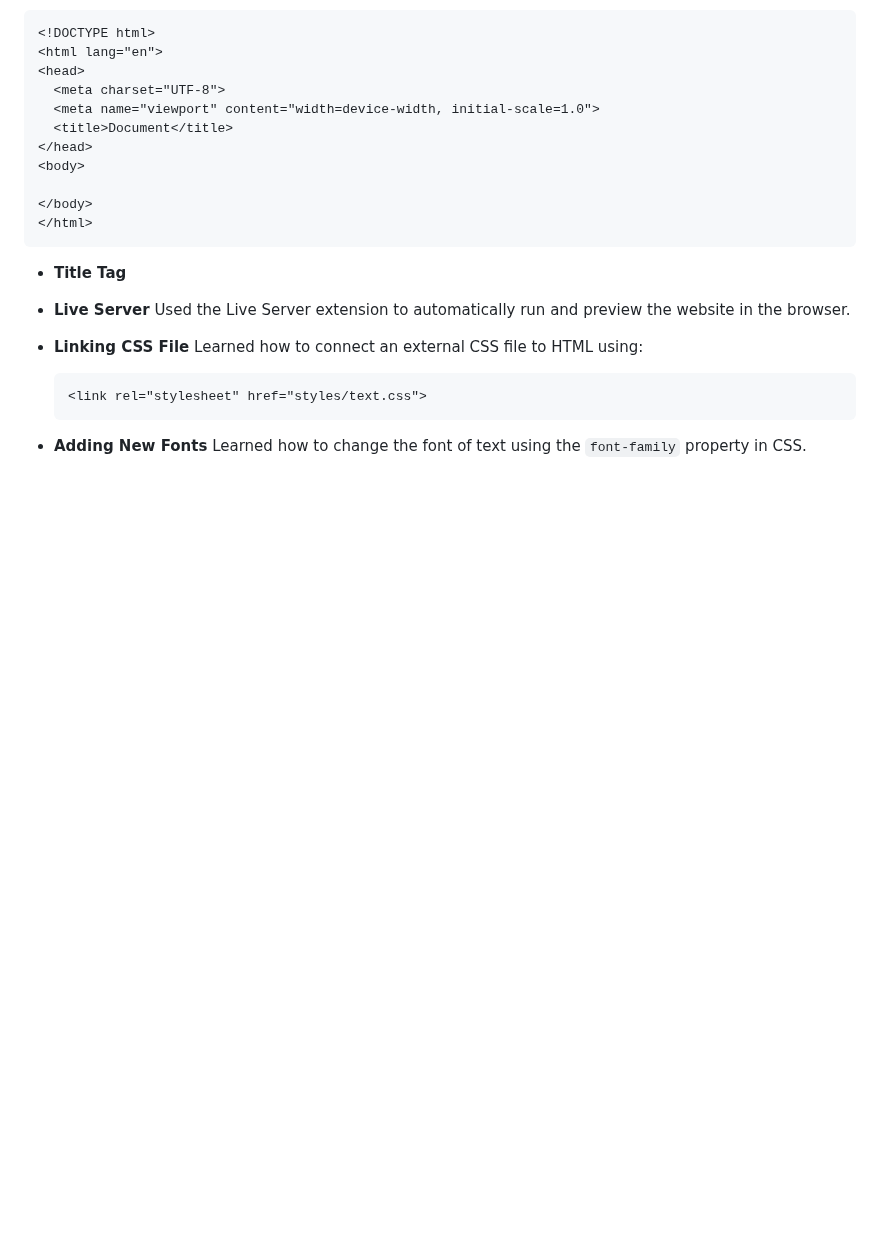
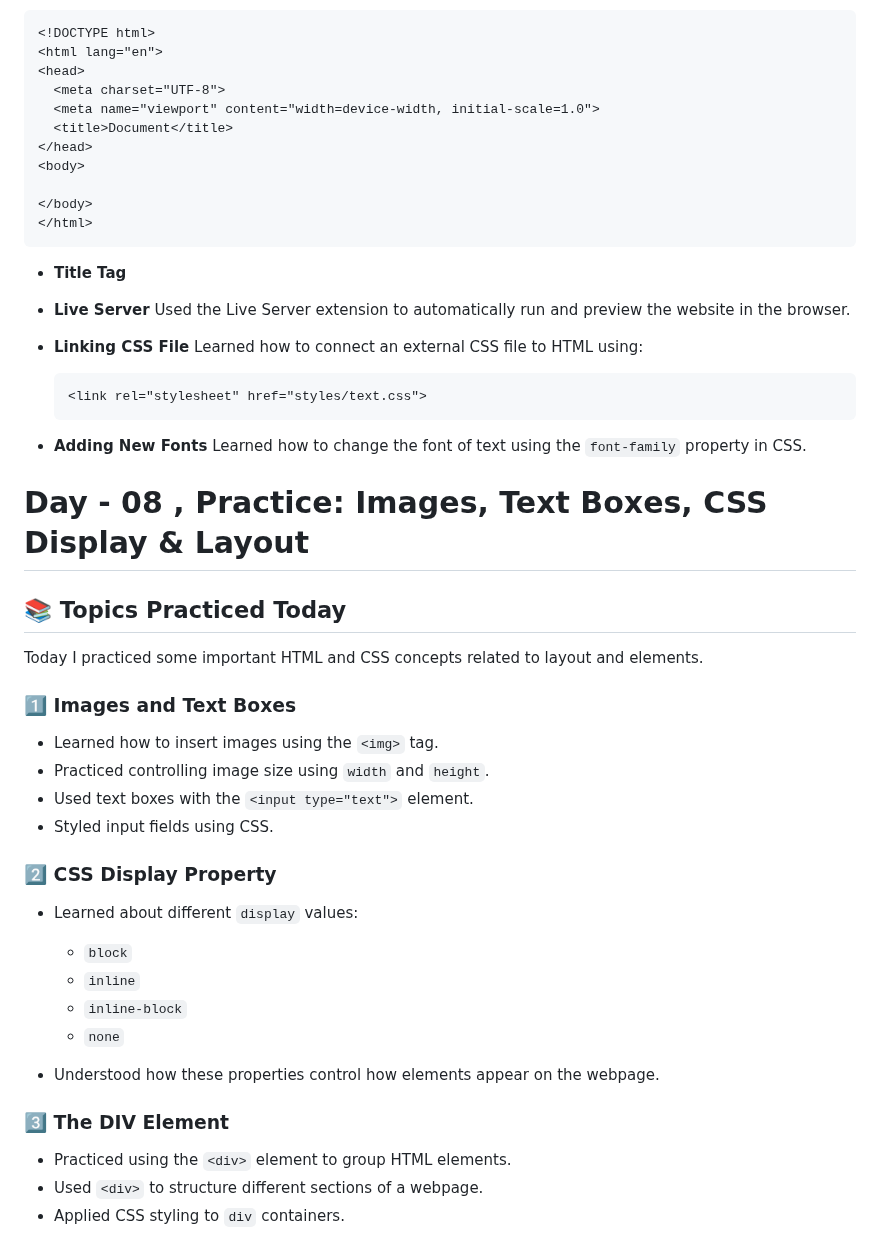
Before and after one commit to Himel738/FullStackWeb_B210101004, a Markdown page: README.md, the part around one of its changes. GitHub-like rendering; blank space fills up the shorter version.

```diff
--- a/README.md
+++ b/README.md
@@ -129,3 +129,34 @@ Today I learned the basic structure of an HTML webpage and how different parts o
 
 * **Adding New Fonts**
   Learned how to change the font of text using the `font-family` property in CSS.
+
+
+# Day - 08 , Practice: Images, Text Boxes, CSS Display & Layout
+
+## 📚 Topics Practiced Today
+
+Today I practiced some important HTML and CSS concepts related to layout and elements.
+
+### 1️⃣ Images and Text Boxes
+
+* Learned how to insert images using the `<img>` tag.
+* Practiced controlling image size using `width` and `height`.
+* Used text boxes with the `<input type="text">` element.
+* Styled input fields using CSS.
+
+### 2️⃣ CSS Display Property
+
+* Learned about different `display` values:
+
+  * `block`
+  * `inline`
+  * `inline-block`
+  * `none`
+* Understood how these properties control how elements appear on the webpage.
+
+### 3️⃣ The DIV Element
+
+* Practiced using the `<div>` element to group HTML elements.
+* Used `<div>` to structure different sections of a webpage.
+* Applied CSS styling to `div` containers.
+
```
Also changed, not shown: other parts of README.md (+14 -0 lines).
